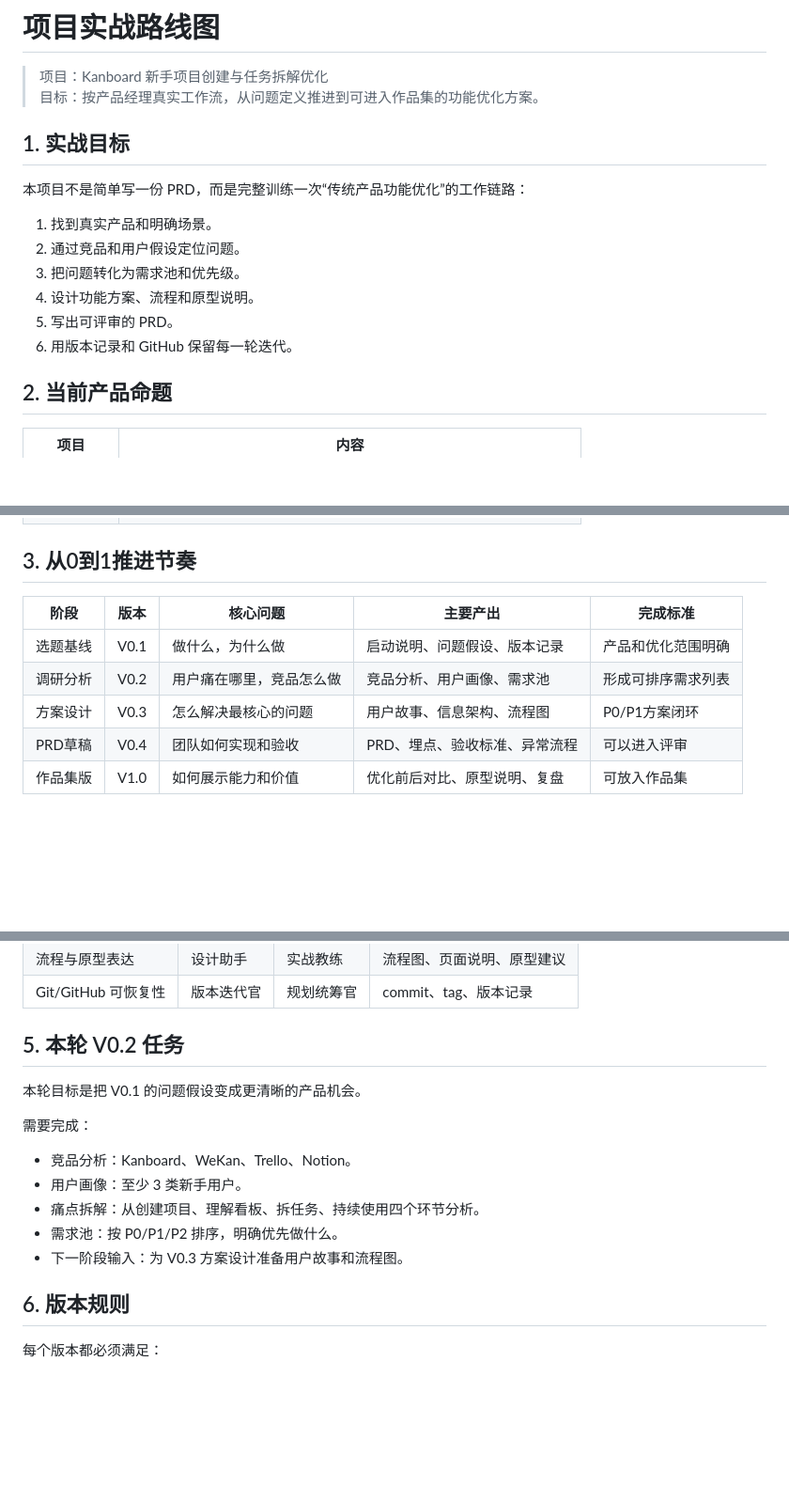
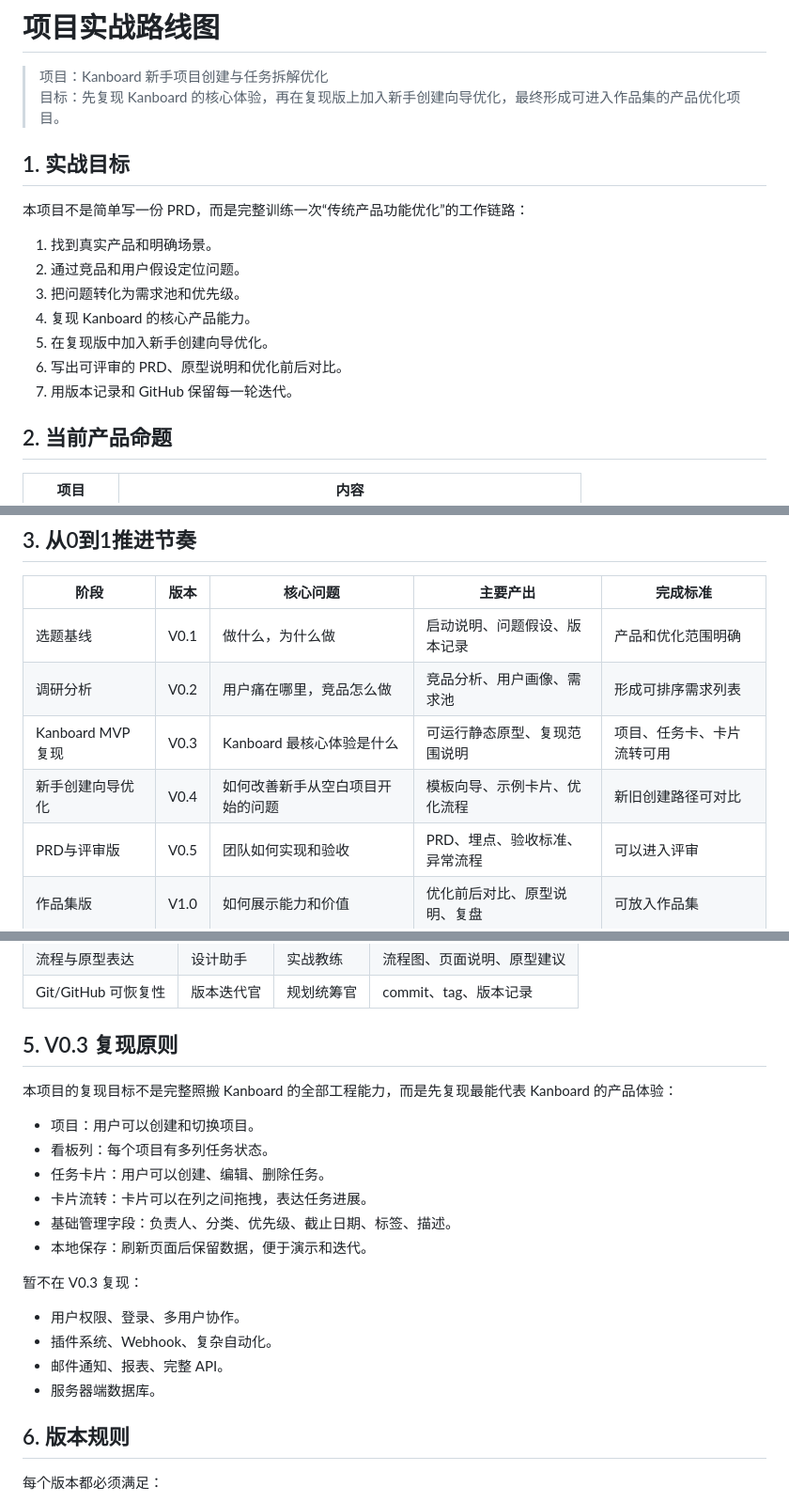
Before and after one commit to tangtongqing/kanboard-onboarding-optimization, a Markdown page: 项目实战路线图.md, 3 parts joined by grey strips. Shown at 94% size. Drawn GitHub-style; blank space fills up the shorter version.

```diff
--- a/项目实战路线图.md
+++ b/项目实战路线图.md
@@ -1,7 +1,7 @@
 # 项目实战路线图
 
 > 项目：Kanboard 新手项目创建与任务拆解优化
-> 目标：按产品经理真实工作流，从问题定义推进到可进入作品集的功能优化方案。
+> 目标：先复现 Kanboard 的核心体验，再在复现版上加入新手创建向导优化，最终形成可进入作品集的产品优化项目。
 
 ## 1. 实战目标
 
@@ -10,9 +10,10 @@
 1. 找到真实产品和明确场景。
 2. 通过竞品和用户假设定位问题。
 3. 把问题转化为需求池和优先级。
-4. 设计功能方案、流程和原型说明。
-5. 写出可评审的 PRD。
-6. 用版本记录和 GitHub 保留每一轮迭代。
+4. 复现 Kanboard 的核心产品能力。
+5. 在复现版中加入新手创建向导优化。
+6. 写出可评审的 PRD、原型说明和优化前后对比。
+7. 用版本记录和 GitHub 保留每一轮迭代。
 
 ## 2. 当前产品命题
 
@@ -31,8 +32,9 @@
 |---|---|---|---|---|
 | 选题基线 | V0.1 | 做什么，为什么做 | 启动说明、问题假设、版本记录 | 产品和优化范围明确 |
 | 调研分析 | V0.2 | 用户痛在哪里，竞品怎么做 | 竞品分析、用户画像、需求池 | 形成可排序需求列表 |
-| 方案设计 | V0.3 | 怎么解决最核心的问题 | 用户故事、信息架构、流程图 | P0/P1方案闭环 |
-| PRD草稿 | V0.4 | 团队如何实现和验收 | PRD、埋点、验收标准、异常流程 | 可以进入评审 |
+| Kanboard MVP 复现 | V0.3 | Kanboard 最核心体验是什么 | 可运行静态原型、复现范围说明 | 项目、任务卡、卡片流转可用 |
+| 新手创建向导优化 | V0.4 | 如何改善新手从空白项目开始的问题 | 模板向导、示例卡片、优化流程 | 新旧创建路径可对比 |
+| PRD与评审版 | V0.5 | 团队如何实现和验收 | PRD、埋点、验收标准、异常流程 | 可以进入评审 |
 | 作品集版 | V1.0 | 如何展示能力和价值 | 优化前后对比、原型说明、复盘 | 可放入作品集 |
 
 ## 4. 智能体分工
@@ -45,16 +47,22 @@
 | 流程与原型表达 | 设计助手 | 实战教练 | 流程图、页面说明、原型建议 |
 | Git/GitHub 可恢复性 | 版本迭代官 | 规划统筹官 | commit、tag、版本记录 |
 
-## 5. 本轮 V0.2 任务
+## 5. V0.3 复现原则
 
-本轮目标是把 V0.1 的问题假设变成更清晰的产品机会。
+本项目的复现目标不是完整照搬 Kanboard 的全部工程能力，而是先复现最能代表 Kanboard 的产品体验：
 
-需要完成：
-- 竞品分析：Kanboard、WeKan、Trello、Notion。
-- 用户画像：至少 3 类新手用户。
-- 痛点拆解：从创建项目、理解看板、拆任务、持续使用四个环节分析。
-- 需求池：按 P0/P1/P2 排序，明确优先做什么。
-- 下一阶段输入：为 V0.3 方案设计准备用户故事和流程图。
+- 项目：用户可以创建和切换项目。
+- 看板列：每个项目有多列任务状态。
+- 任务卡片：用户可以创建、编辑、删除任务。
+- 卡片流转：卡片可以在列之间拖拽，表达任务进展。
+- 基础管理字段：负责人、分类、优先级、截止日期、标签、描述。
+- 本地保存：刷新页面后保留数据，便于演示和迭代。
+
+暂不在 V0.3 复现：
+- 用户权限、登录、多用户协作。
+- 插件系统、Webhook、复杂自动化。
+- 邮件通知、报表、完整 API。
+- 服务器端数据库。
 
 ## 6. 版本规则
 
```
Also changed, not shown: README.md (+20 -6 lines), 复现范围说明-V0.3.md (added, +65 -0 lines), 版本记录.md (+34 -0 lines), 设计图/kanboard-mvp-v0.3.png (added), 3 other files.
